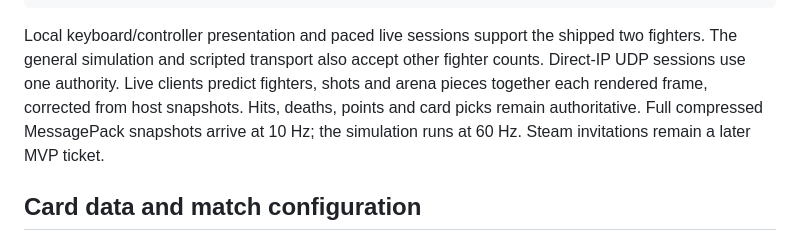
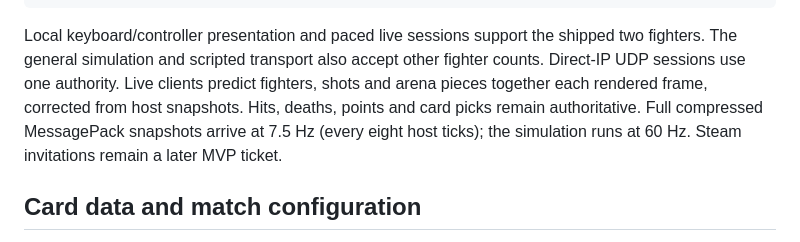
Before and after one commit to adamerose/rounds-clone, a Markdown page: README.md, the part around the change. Rendered like a GitHub page.

```diff
--- a/README.md
+++ b/README.md
@@ -74,7 +74,7 @@ out/cargo-target/debug/quarrel-client join --address 127.0.0.1:41000 --client 1
 
 Local keyboard/controller presentation and paced live sessions support the shipped two fighters. The general simulation and scripted transport also accept other fighter counts.
 Direct-IP UDP sessions use one authority. Live clients predict fighters, shots and arena pieces together each rendered frame, corrected from host snapshots.
-Hits, deaths, points and card picks remain authoritative. Full compressed MessagePack snapshots arrive at 10 Hz; the simulation runs at 60 Hz.
+Hits, deaths, points and card picks remain authoritative. Full compressed MessagePack snapshots arrive at 7.5 Hz (every eight host ticks); the simulation runs at 60 Hz.
 Steam invitations remain a later MVP ticket.
 
 ## Card data and match configuration
```
Also changed, not shown: docs/postmortems.md (+4 -0 lines).
